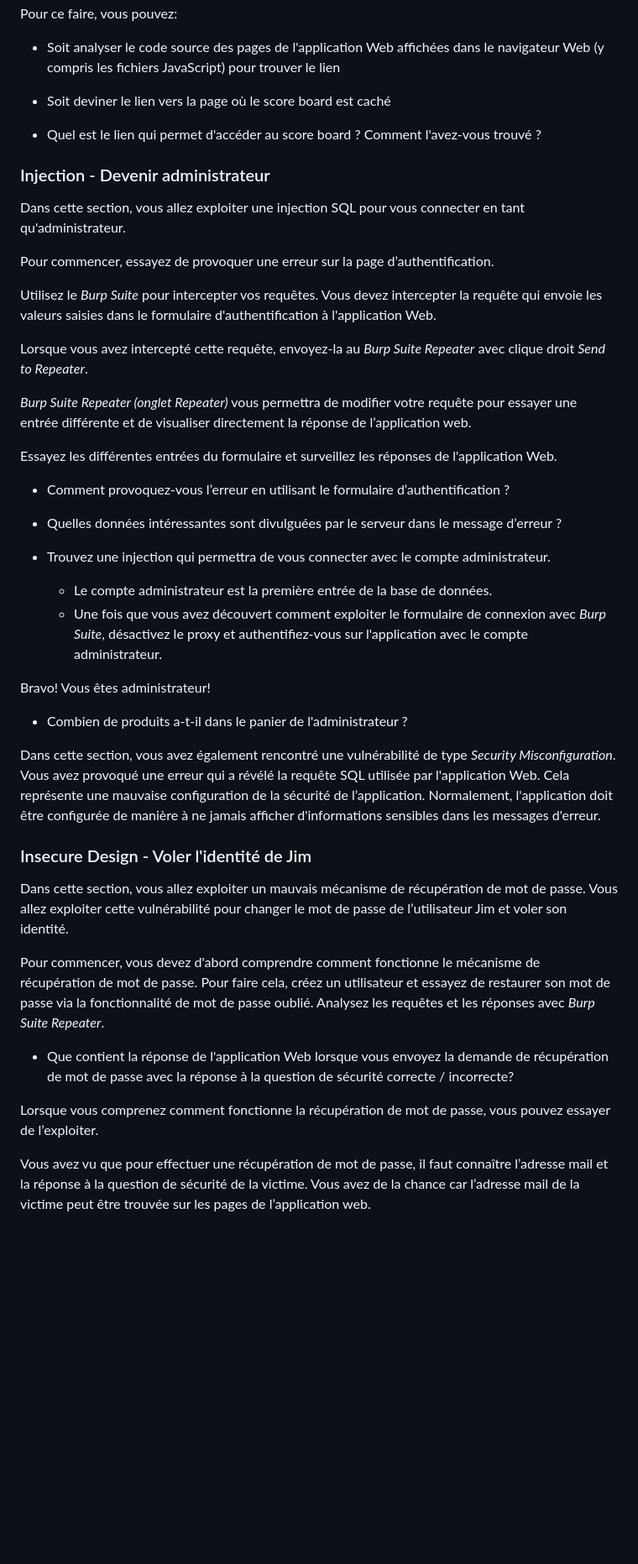
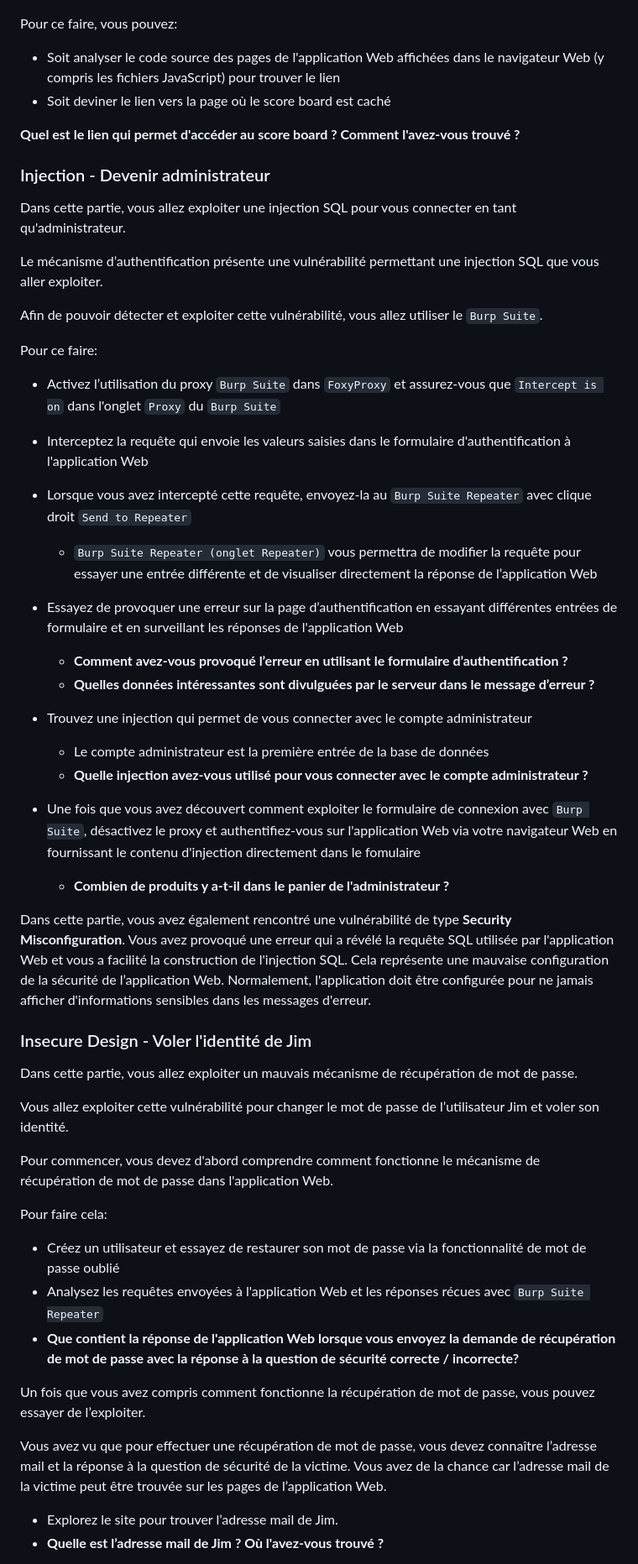
Before and after one commit to vladostp/courses, a Markdown page: owasp/tp-owasp/Readme.md, the part around the change printed below. Shown: that part at 84% size. Rendered like a GitHub page; blank space fills up the shorter version.

Commit message:
Update TP OWASP

```diff
--- a/owasp/tp-owasp/Readme.md
+++ b/owasp/tp-owasp/Readme.md
@@ -155,50 +155,57 @@ Pour ce faire, vous pouvez:
 - Soit analyser le code source des pages de l'application Web affichées dans le navigateur Web (y compris les fichiers JavaScript) pour trouver le lien
 - Soit deviner le lien vers la page où le score board est caché
 
-- Quel est le lien qui permet d'accéder au score board ? Comment l'avez-vous trouvé ?
+**Quel est le lien qui permet d'accéder au score board ? Comment l'avez-vous trouvé ?**
+
 
 ### Injection - Devenir administrateur
-Dans cette section, vous allez exploiter une injection SQL pour vous connecter en tant qu'administrateur.
+Dans cette partie, vous allez exploiter une injection SQL pour vous connecter en tant qu'administrateur.
 
-Pour commencer, essayez de provoquer une erreur sur la page d’authentification.
+Le mécanisme d’authentification présente une vulnérabilité permettant une injection SQL que vous aller exploiter.
 
-Utilisez le *Burp Suite* pour intercepter vos requêtes. Vous devez intercepter la requête qui envoie les valeurs saisies dans le formulaire d'authentification à l'application Web.
+Afin de pouvoir détecter et exploiter cette vulnérabilité, vous allez utiliser le `Burp Suite`.
 
-Lorsque vous avez intercepté cette requête, envoyez-la au *Burp Suite Repeater* avec clique droit *Send to Repeater*.
+Pour ce faire:
+- Activez l’utilisation du proxy `Burp Suite` dans `FoxyProxy` et assurez-vous que `Intercept is on` dans l'onglet `Proxy` du `Burp Suite`
 
-*Burp Suite Repeater (onglet Repeater)* vous permettra de modifier votre requête pour essayer une entrée différente et de visualiser directement la réponse de l’application web.
+- Interceptez la requête qui envoie les valeurs saisies dans le formulaire d'authentification à l'application Web
 
-Essayez les différentes entrées du formulaire et surveillez les réponses de l'application Web.
+- Lorsque vous avez intercepté cette requête, envoyez-la au `Burp Suite Repeater` avec clique droit `Send to Repeater`
+    - `Burp Suite Repeater (onglet Repeater)` vous permettra de modifier la requête pour essayer une entrée différente et de visualiser directement la réponse de l’application Web
 
-- Comment provoquez-vous l’erreur en utilisant le formulaire d’authentification ?
+- Essayez de provoquer une erreur sur la page d’authentification en essayant différentes entrées de formulaire et en surveillant les réponses de l'application Web
+    - **Comment avez-vous provoqué l’erreur en utilisant le formulaire d’authentification ?**
+    - **Quelles données intéressantes sont divulguées par le serveur dans le message d’erreur ?**
 
-- Quelles données intéressantes sont divulguées par le serveur dans le message d’erreur ?
+- Trouvez une injection qui permet de vous connecter avec le compte administrateur
+    - Le compte administrateur est la première entrée de la base de données
+    - **Quelle injection avez-vous utilisé pour vous connecter avec le compte administrateur ?**
 
-- Trouvez une injection qui permettra de vous connecter avec le compte administrateur.
-    - Le compte administrateur est la première entrée de la base de données.
-    - Une fois que vous avez découvert comment exploiter le formulaire de connexion avec *Burp Suite*, désactivez le proxy et authentifiez-vous sur l'application avec le compte administrateur.
+- Une fois que vous avez découvert comment exploiter le formulaire de connexion avec `Burp Suite`, désactivez le proxy et authentifiez-vous sur l'application Web via votre navigateur Web en fournissant le contenu d'injection directement dans le fomulaire
+    - **Combien de produits y a-t-il dans le panier de l'administrateur ?**
 
-Bravo! Vous êtes administrateur!
+Dans cette partie, vous avez également rencontré une vulnérabilité de type **Security Misconfiguration**.
+Vous avez provoqué une erreur qui a révélé la requête SQL utilisée par l'application Web et vous a facilité la construction de l'injection SQL.
+Cela représente une mauvaise configuration de la sécurité de l’application Web.
+Normalement, l'application doit être configurée pour ne jamais afficher d'informations sensibles dans les messages d'erreur.
 
-- Combien de produits a-t-il dans le panier de l'administrateur ?
-
-Dans cette section, vous avez également rencontré une vulnérabilité de type *Security Misconfiguration*.
-Vous avez provoqué une erreur qui a révélé la requête SQL utilisée par l'application Web.
-Cela représente une mauvaise configuration de la sécurité de l’application.
-Normalement, l'application doit être configurée de manière à ne jamais afficher d'informations sensibles dans les messages d'erreur.
 
 ### Insecure Design - Voler l'identité de Jim
-Dans cette section, vous allez exploiter un mauvais mécanisme de récupération de mot de passe.
+Dans cette partie, vous allez exploiter un mauvais mécanisme de récupération de mot de passe.
+
 Vous allez exploiter cette vulnérabilité pour changer le mot de passe de l’utilisateur Jim et voler son identité.
 
-Pour commencer, vous devez d'abord comprendre comment fonctionne le mécanisme de récupération de mot de passe.
-Pour faire cela, créez un utilisateur et essayez de restaurer son mot de passe via la fonctionnalité de mot de passe oublié.
-Analysez les requêtes et les réponses avec *Burp Suite Repeater*.
+Pour commencer, vous devez d'abord comprendre comment fonctionne le mécanisme de récupération de mot de passe dans l'application Web.
 
-- Que contient la réponse de l'application Web lorsque vous envoyez la demande de récupération de mot de passe avec la réponse à la question de sécurité correcte / incorrecte?
+Pour faire cela:
+- Créez un utilisateur et essayez de restaurer son mot de passe via la fonctionnalité de mot de passe oublié
+- Analysez les requêtes envoyées à l'application Web et les réponses récues avec `Burp Suite Repeater`
+- **Que contient la réponse de l'application Web lorsque vous envoyez la demande de récupération de mot de passe avec la réponse à la question de sécurité correcte / incorrecte?**
 
-Lorsque vous comprenez comment fonctionne la récupération de mot de passe, vous pouvez essayer de l’exploiter.
+Un fois que vous avez compris comment fonctionne la récupération de mot de passe, vous pouvez essayer de l’exploiter.
 
-Vous avez vu que pour effectuer une récupération de mot de passe, il faut connaître l’adresse mail et la réponse à la question de sécurité de la victime.
-Vous avez de la chance car l’adresse mail de la victime peut être trouvée sur les pages de l’application web.
+Vous avez vu que pour effectuer une récupération de mot de passe, vous devez connaître l’adresse mail et la réponse à la question de sécurité de la victime.
+Vous avez de la chance car l’adresse mail de la victime peut être trouvée sur les pages de l’application Web.
+- Explorez le site pour trouver l’adresse mail de Jim.
+- **Quelle est l’adresse mail de Jim ? Où l'avez-vous trouvé ?**
 
```
Also changed, not shown: other parts of owasp/tp-owasp/Readme.md (+27 -26 lines).
